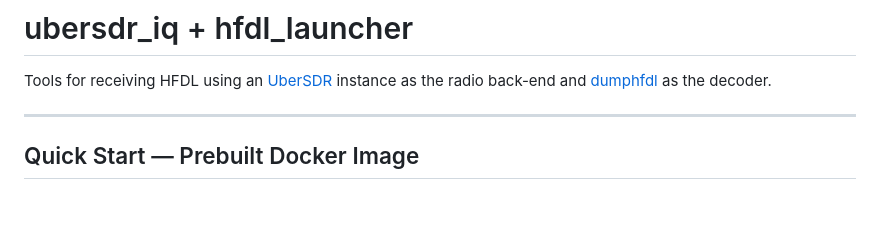
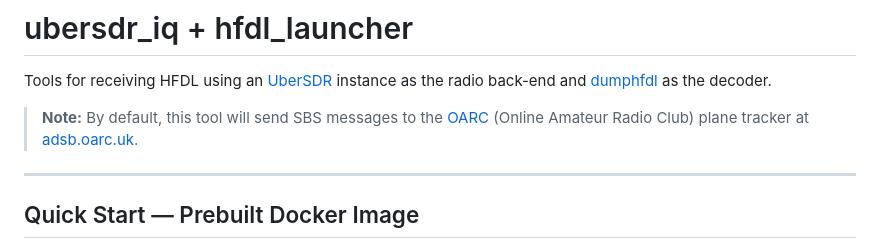
Before and after one commit to madpsy/ubersdr_hfdl, a Markdown page: README.md, the part around the change. Rendered like a GitHub page; blank space fills up the shorter version.

Commit message:
fix defaults

```diff
--- a/README.md
+++ b/README.md
@@ -2,6 +2,8 @@
 
 Tools for receiving HFDL using an [UberSDR](https://ubersdr.org) instance as the
 radio back-end and [dumphfdl](https://github.com/szpajder/dumphfdl) as the decoder.
+
+> **Note:** By default, this tool will send SBS messages to the [OARC](https://www.oarc.uk/) (Online Amateur Radio Club) plane tracker at [adsb.oarc.uk](https://adsb.oarc.uk/).
 
 ---
 
```
